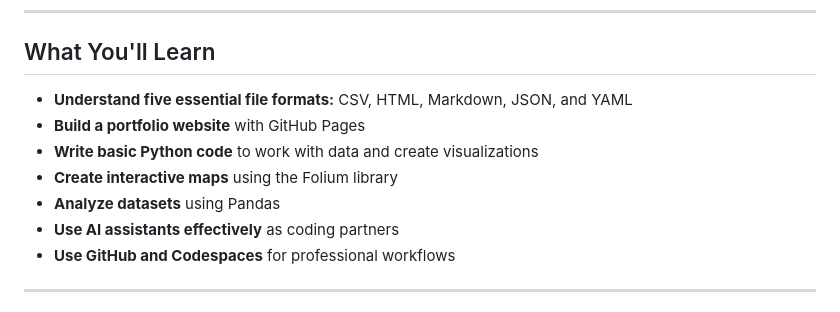
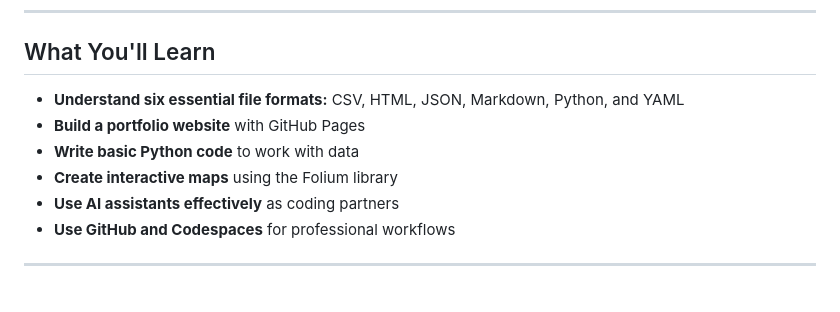
Before and after one commit to mroswell/ai-coding-essentials, a Markdown page: README.md, the part around the change. Drawn GitHub-style.

Commit message:
Revise learning objectives in README
Updated the list of essential file formats and modified learning objectives.

```diff
--- a/README.md
+++ b/README.md
@@ -8,11 +8,10 @@ Learn to understand data formats, create interactive visualizations, and use pro
 
 ## What You'll Learn
 
-- **Understand five essential file formats:** CSV, HTML, Markdown, JSON, and YAML
+- **Understand six essential file formats:** CSV, HTML, JSON, Markdown, Python, and YAML
 - **Build a portfolio website** with GitHub Pages
-- **Write basic Python code** to work with data and create visualizations
+- **Write basic Python code** to work with data
 - **Create interactive maps** using the Folium library
-- **Analyze datasets** using Pandas
 - **Use AI assistants effectively** as coding partners
 - **Use GitHub and Codespaces** for professional workflows
 
```
